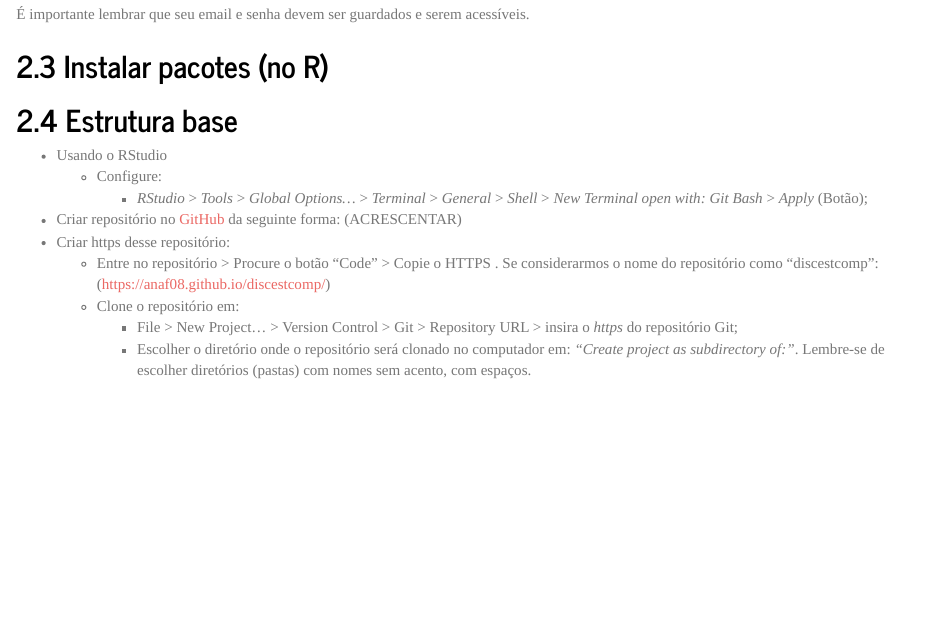
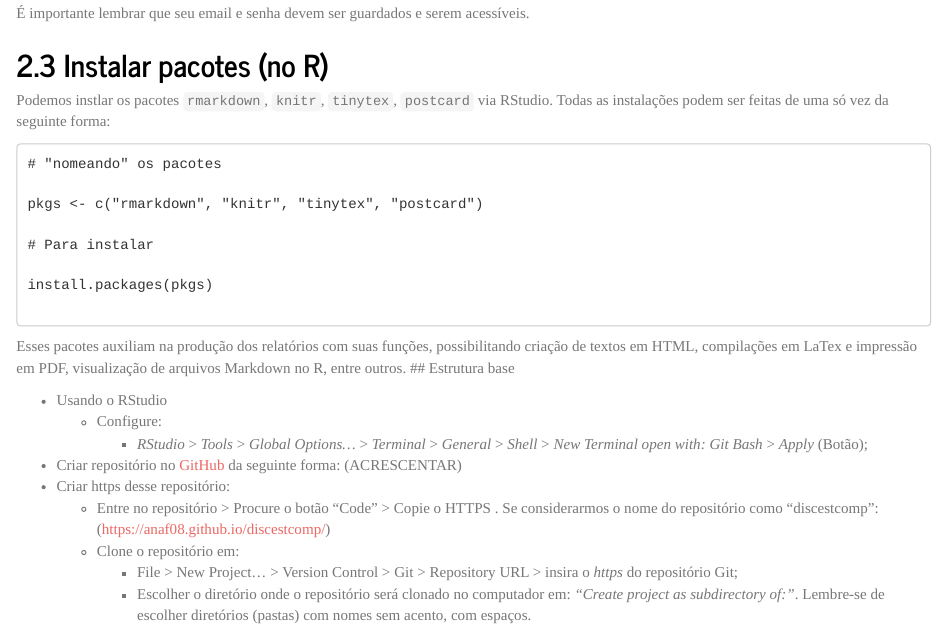
Before and after one commit to anaf08/discestcomp, an R Markdown document (rel02/index.Rmd): the page in a window 1100 px wide, from 970 px down before the commit and from 950 px down after it, so that both start at the same text. The pictures show the output file rel02/index.html that the author committed with the source, opened offline.

Commit message:
mudancas

````diff
--- a/rel02/index.Rmd
+++ b/rel02/index.Rmd
@@ -60,7 +60,19 @@ Diante do objetivo do relatório apresentaremos nas próximas subseções, os po
 
 ## Instalar pacotes (no R)
 
+Podemos instlar os pacotes `rmarkdown`, `knitr`, `tinytex`, `postcard` via RStudio. Todas as instalações podem ser feitas de uma só vez da seguinte forma:
+```
+# "nomeando" os pacotes
 
+pkgs <- c("rmarkdown", "knitr", "tinytex", "postcard")
+
+# Para instalar
+
+install.packages(pkgs)
+
+
+```
+Esses pacotes auxiliam na produção dos relatórios com suas funções, possibilitando criação de textos em HTML, compilações em LaTex e impressão em PDF, visualização de arquivos Markdown no R, entre outros.
 ## Estrutura base
 
   - Usando o RStudio
````
Also changed, not shown: rel02/index.html.
